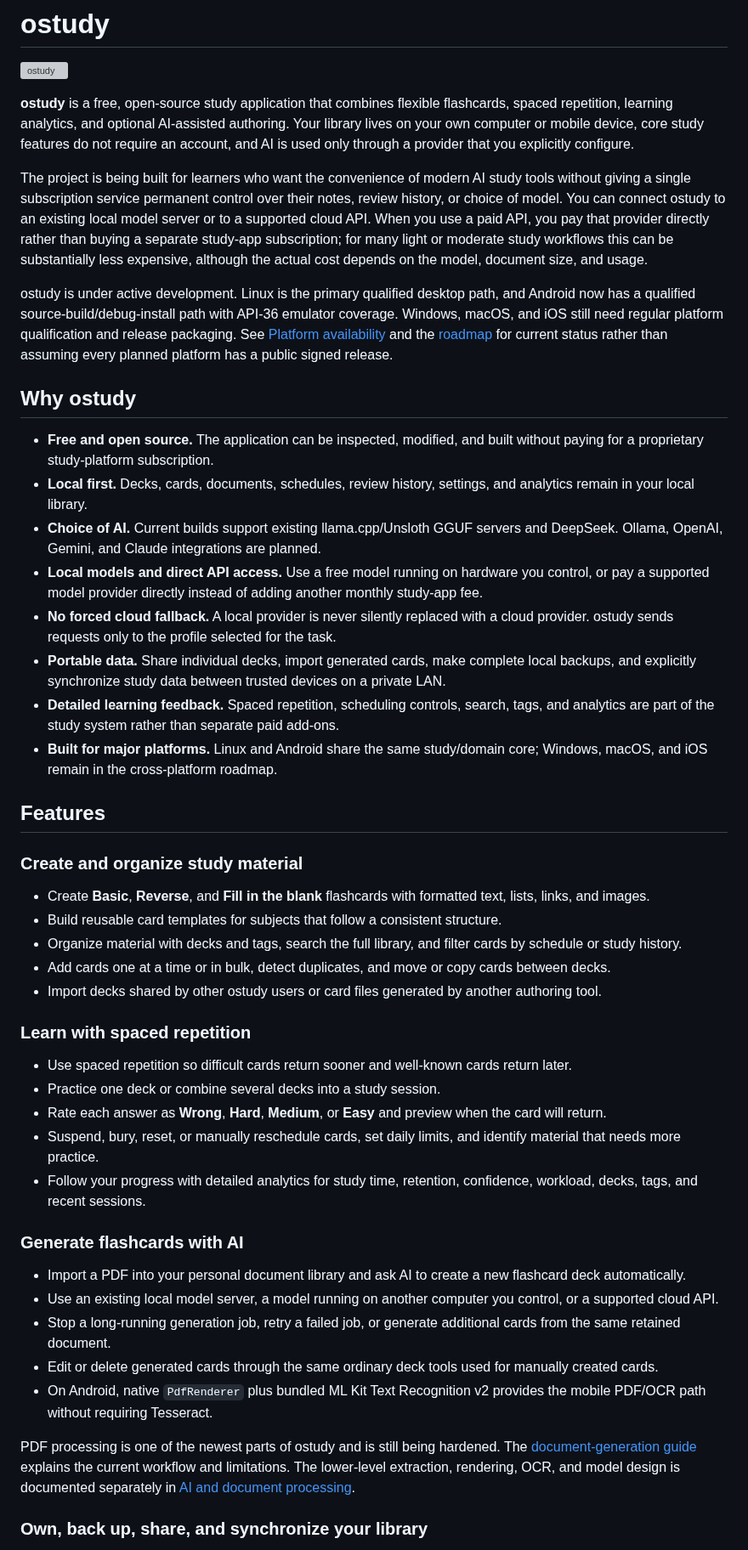
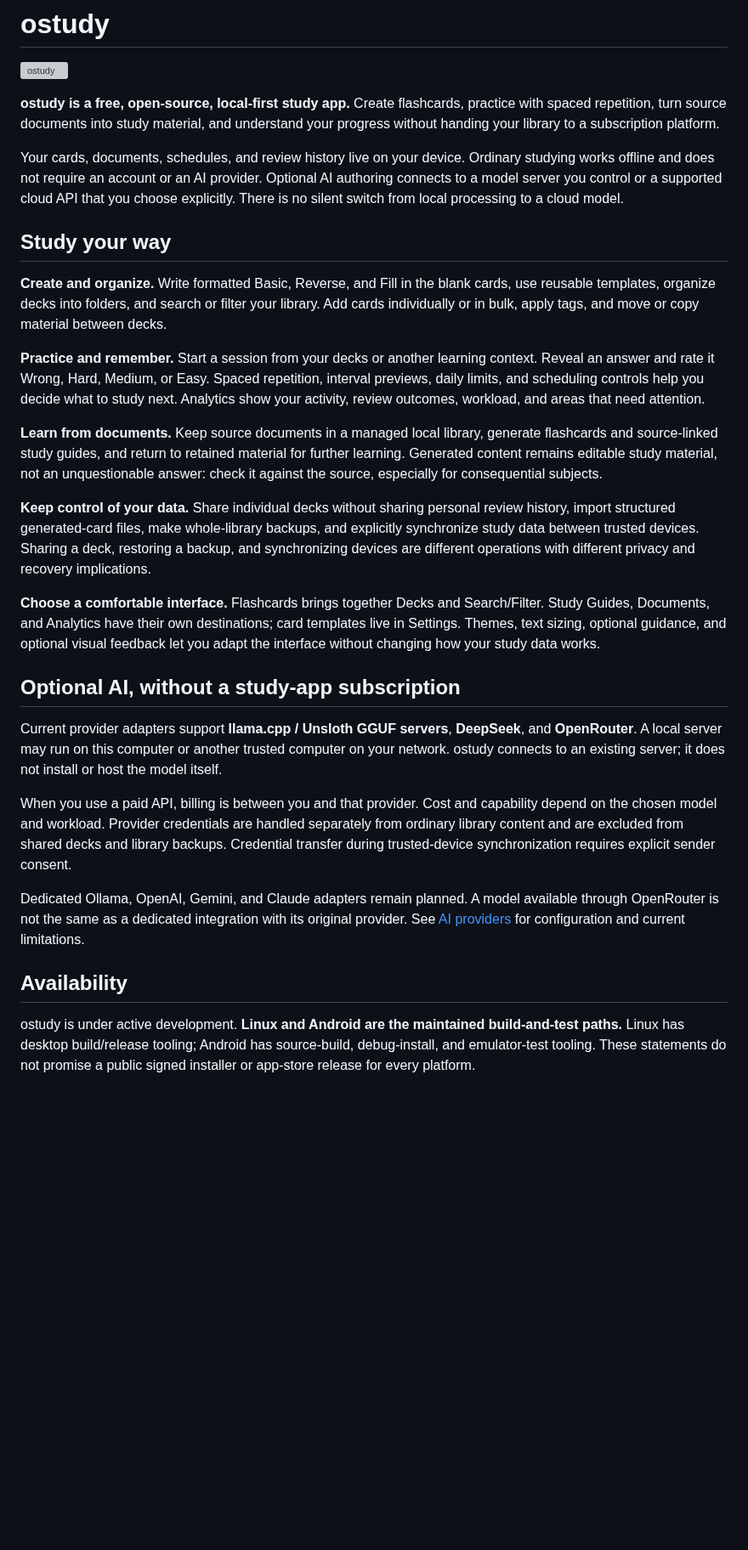
Before and after one commit to jferments/ostudy, a Markdown page: README.md, the part around one of its changes. Shown at 85% size. Rendered like a GitHub page; blank space fills up the shorter version; grey boxes are pictures that could not be loaded.

Commit message:
docs: restore a current human-readable product introduction

```diff
--- a/README.md
+++ b/README.md
@@ -2,50 +2,31 @@
 
 ![ostudy](assets/images/github_banner.png)
 
-**ostudy** is a free, open-source study application that combines flexible flashcards, spaced repetition, learning analytics, and optional AI-assisted authoring. Your library lives on your own computer or mobile device, core study features do not require an account, and AI is used only through a provider that you explicitly configure.
+**ostudy is a free, open-source, local-first study app.** Create flashcards, practice with spaced repetition, turn source documents into study material, and understand your progress without handing your library to a subscription platform.
 
-The project is being built for learners who want the convenience of modern AI study tools without giving a single subscription service permanent control over their notes, review history, or choice of model. You can connect ostudy to an existing local model server or to a supported cloud API. When you use a paid API, you pay that provider directly rather than buying a separate study-app subscription; for many light or moderate study workflows this can be substantially less expensive, although the actual cost depends on the model, document size, and usage.
+Your cards, documents, schedules, and review history live on your device. Ordinary studying works offline and does not require an account or an AI provider. Optional AI authoring connects to a model server you control or a supported cloud API that you choose explicitly. There is no silent switch from local processing to a cloud model.
 
-ostudy is under active development. Linux is the primary qualified desktop path, and Android now has a qualified source-build/debug-install path with API-36 emulator coverage. Windows, macOS, and iOS still need regular platform qualification and release packaging. See [Platform availability](#platform-availability) and the [roadmap](docs/roadmap.md) for current status rather than assuming every planned platform has a public signed release.
+## Study your way
 
-## Why ostudy
+**Create and organize.** Write formatted Basic, Reverse, and Fill in the blank cards, use reusable templates, organize decks into folders, and search or filter your library. Add cards individually or in bulk, apply tags, and move or copy material between decks.
 
-- **Free and open source.** The application can be inspected, modified, and built without paying for a proprietary study-platform subscription.
-- **Local first.** Decks, cards, documents, schedules, review history, settings, and analytics remain in your local library.
-- **Choice of AI.** Current builds support existing llama.cpp/Unsloth GGUF servers and DeepSeek. Ollama, OpenAI, Gemini, and Claude integrations are planned.
-- **Local models and direct API access.** Use a free model running on hardware you control, or pay a supported model provider directly instead of adding another monthly study-app fee.
-- **No forced cloud fallback.** A local provider is never silently replaced with a cloud provider. ostudy sends requests only to the profile selected for the task.
-- **Portable data.** Share individual decks, import generated cards, make complete local backups, and explicitly synchronize study data between trusted devices on a private LAN.
-- **Detailed learning feedback.** Spaced repetition, scheduling controls, search, tags, and analytics are part of the study system rather than separate paid add-ons.
-- **Built for major platforms.** Linux and Android share the same study/domain core; Windows, macOS, and iOS remain in the cross-platform roadmap.
+**Practice and remember.** Start a session from your decks or another learning context. Reveal an answer and rate it Wrong, Hard, Medium, or Easy. Spaced repetition, interval previews, daily limits, and scheduling controls help you decide what to study next. Analytics show your activity, review outcomes, workload, and areas that need attention.
 
-## Features
+**Learn from documents.** Keep source documents in a managed local library, generate flashcards and source-linked study guides, and return to retained material for further learning. Generated content remains editable study material, not an unquestionable answer: check it against the source, especially for consequential subjects.
 
-### Create and organize study material
+**Keep control of your data.** Share individual decks without sharing personal review history, import structured generated-card files, make whole-library backups, and explicitly synchronize study data between trusted devices. Sharing a deck, restoring a backup, and synchronizing devices are different operations with different privacy and recovery implications.
 
-- Create **Basic**, **Reverse**, and **Fill in the blank** flashcards with formatted text, lists, links, and images.
-- Build reusable card templates for subjects that follow a consistent structure.
-- Organize material with decks and tags, search the full library, and filter cards by schedule or study history.
-- Add cards one at a time or in bulk, detect duplicates, and move or copy cards between decks.
-- Import decks shared by other ostudy users or card files generated by another authoring tool.
+**Choose a comfortable interface.** Flashcards brings together Decks and Search/Filter. Study Guides, Documents, and Analytics have their own destinations; card templates live in Settings. Themes, text sizing, optional guidance, and optional visual feedback let you adapt the interface without changing how your study data works.
 
-### Learn with spaced repetition
+## Optional AI, without a study-app subscription
 
-- Use spaced repetition so difficult cards return sooner and well-known cards return later.
-- Practice one deck or combine several decks into a study session.
-- Rate each answer as **Wrong**, **Hard**, **Medium**, or **Easy** and preview when the card will return.
-- Suspend, bury, reset, or manually reschedule cards, set daily limits, and identify material that needs more practice.
-- Follow your progress with detailed analytics for study time, retention, confidence, workload, decks, tags, and recent sessions.
+Current provider adapters support **llama.cpp / Unsloth GGUF servers**, **DeepSeek**, and **OpenRouter**. A local server may run on this computer or another trusted computer on your network. ostudy connects to an existing server; it does not install or host the model itself.
 
-### Generate flashcards with AI
+When you use a paid API, billing is between you and that provider. Cost and capability depend on the chosen model and workload. Provider credentials are handled separately from ordinary library content and are excluded from shared decks and library backups. Credential transfer during trusted-device synchronization requires explicit sender consent.
 
-- Import a PDF into your personal document library and ask AI to create a new flashcard deck automatically.
-- Use an existing local model server, a model running on another computer you control, or a supported cloud API.
-- Stop a long-running generation job, retry a failed job, or generate additional cards from the same retained document.
-- Edit or delete generated cards through the same ordinary deck tools used for manually created cards.
-- On Android, native `PdfRenderer` plus bundled ML Kit Text Recognition v2 provides the mobile PDF/OCR path without requiring Tesseract.
+Dedicated Ollama, OpenAI, Gemini, and Claude adapters remain planned. A model available through OpenRouter is not the same as a dedicated integration with its original provider. See [AI providers](docs/user-guide/ai-providers.md) for configuration and current limitations.
 
-PDF processing is one of the newest parts of ostudy and is still being hardened. The [document-generation guide](docs/user-guide/documents-and-ai-generation.md) explains the current workflow and limitations. The lower-level extraction, rendering, OCR, and model design is documented separately in [AI and document processing](docs/architecture/ai-and-document-processing.md).
+## Availability
 
-### Own, back up, share, and synchronize your library
+ostudy is under active development. **Linux and Android are the maintained build-and-test paths.** Linux has desktop build/release tooling; Android has source-build, debug-install, and emulator-test tooling. These statements do not promise a public signed installer or app-store release for every platform.
 
```
Also changed, not shown: other parts of README.md (+9 -51 lines).
